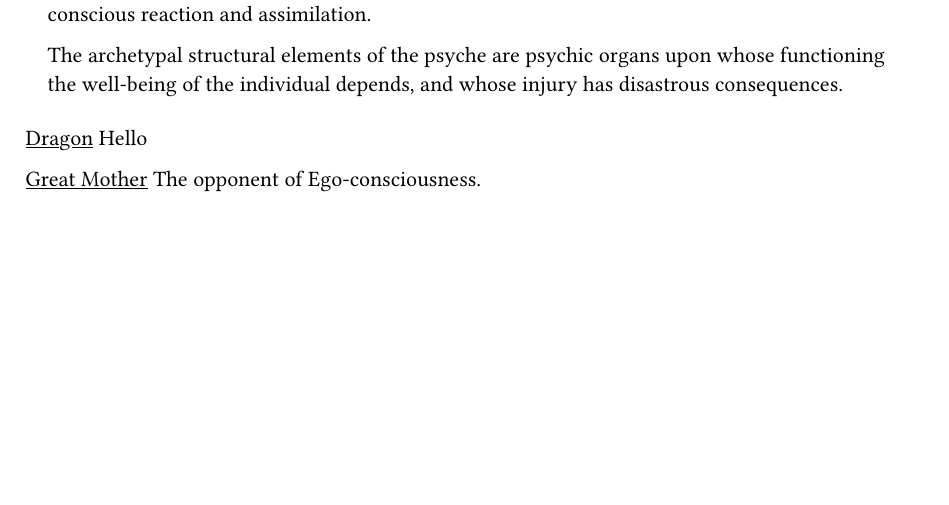
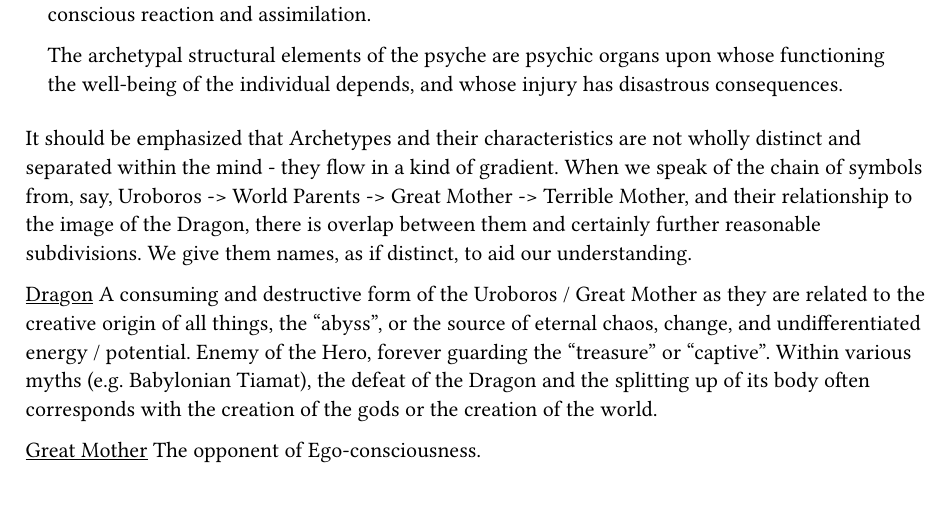
Before and after one commit to fosskers/fosskers.ca, a Typst document (papers/what-it-sounds-like.typ): part of page 14 of 19 before the commit and part of page 14 of 20 after it, cut so that both start at the same text, the shorter picture padded with empty space. Compiled offline with Typst 0.15.

Commit message:
[papers] the dragon

```diff
--- a/papers/what-it-sounds-like.typ
+++ b/papers/what-it-sounds-like.typ
@@ -1050,7 +1050,20 @@ By Colin. 2026/05/03 in Seoul.
 
 ]
 
-#u[Dragon] <dragon> Hello
+It should be emphasized that Archetypes and their characteristics are not wholly
+distinct and separated within the mind - they flow in a kind of gradient. When
+we speak of the chain of symbols from, say, Uroboros -> World Parents -> Great
+Mother -> Terrible Mother, and their relationship to the image of the Dragon,
+there is overlap between them and certainly further reasonable subdivisions. We
+give them names, as if distinct, to aid our understanding.
+
+#u[Dragon] <dragon> A consuming and destructive form of the Uroboros / Great
+Mother as they are related to the creative origin of all things, the "abyss", or
+the source of eternal chaos, change, and undifferentiated energy / potential.
+Enemy of the Hero, forever guarding the "treasure" or "captive". Within various
+myths (e.g. Babylonian Tiamat), the defeat of the Dragon and the splitting up of
+its body often corresponds with the creation of the gods or the creation of the
+world.
 
 #u[Great Mother] <mother> The opponent of Ego-consciousness.
 
```
